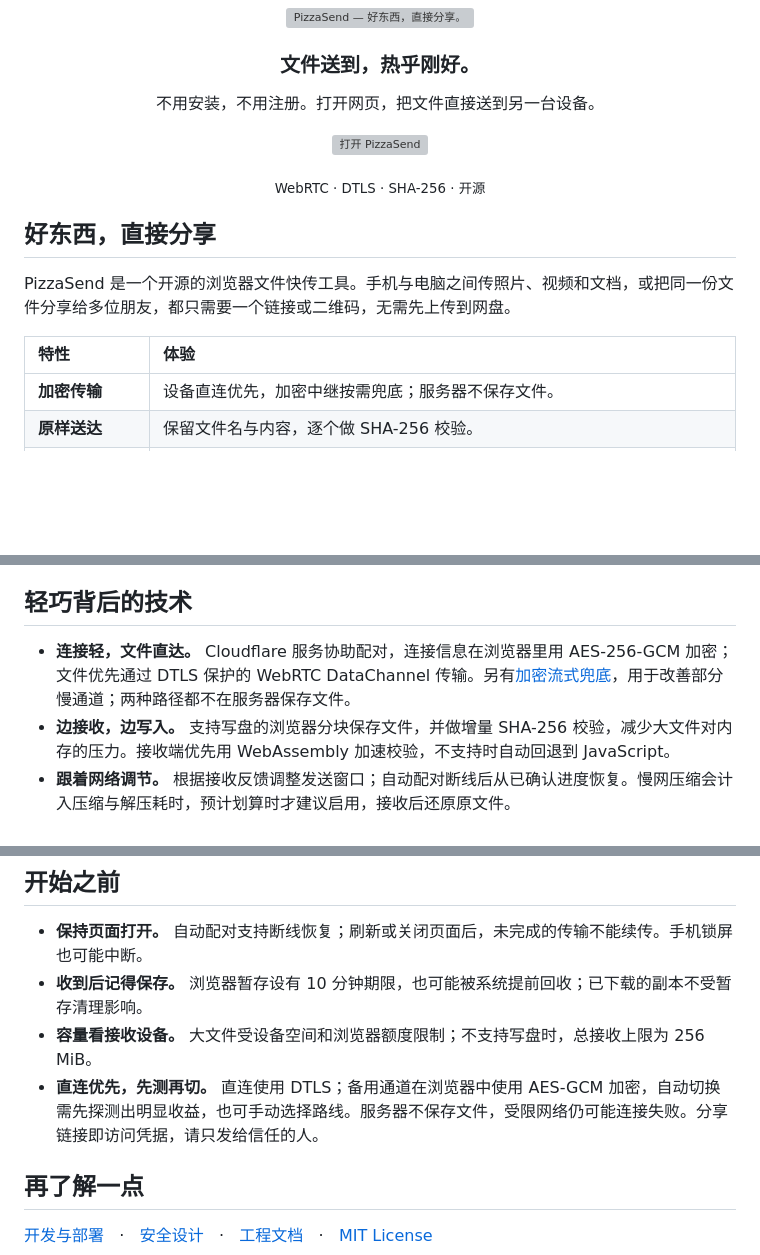
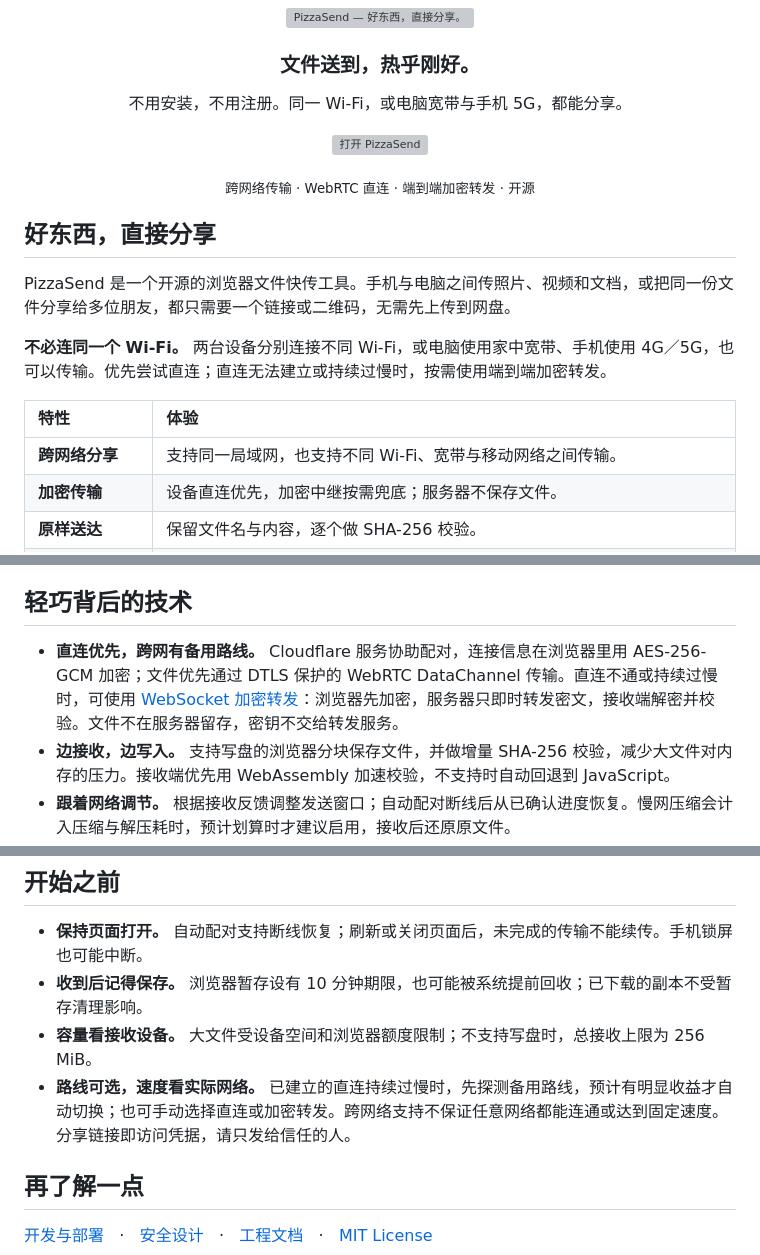
Before and after one commit to TatsuhiroC/pizza-send, a Markdown page: README.md, 3 parts joined by grey strips. Rendered like a GitHub page; blank space fills up the shorter version; grey boxes are pictures that could not be loaded.

```diff
--- a/README.md
+++ b/README.md
@@ -5,18 +5,21 @@
 <div align="center">
   <img src="docs/assets/readme-cover.svg" alt="PizzaSend — 好东西，直接分享。" width="960" />
   <h3>文件送到，热乎刚好。</h3>
-  <p>不用安装，不用注册。打开网页，把文件直接送到另一台设备。</p>
+  <p>不用安装，不用注册。同一 Wi-Fi，或电脑宽带与手机 5G，都能分享。</p>
   <p><a href="https://pizzasend.dpdns.org/"><img src="docs/assets/open-pizzasend-zh.svg" alt="打开 PizzaSend" width="174" height="40" /></a></p>
-  <p><sub>WebRTC · DTLS · SHA-256 · 开源</sub></p>
+  <p><sub>跨网络传输 · WebRTC 直连 · 端到端加密转发 · 开源</sub></p>
 </div>
 
 ## 好东西，直接分享
 
 PizzaSend 是一个开源的浏览器文件快传工具。手机与电脑之间传照片、视频和文档，或把同一份文件分享给多位朋友，都只需要一个链接或二维码，无需先上传到网盘。
 
+**不必连同一个 Wi-Fi。** 两台设备分别连接不同 Wi-Fi，或电脑使用家中宽带、手机使用 4G／5G，也可以传输。优先尝试直连；直连无法建立或持续过慢时，按需使用端到端加密转发。
+
 <table width="100%">
   <thead><tr><th align="left">特性</th><th align="left">体验</th></tr></thead>
   <tbody>
+    <tr><td><strong>跨网络分享</strong></td><td>支持同一局域网，也支持不同 Wi-Fi、宽带与移动网络之间传输。</td></tr>
     <tr><td><strong>加密传输</strong></td><td>设备直连优先，加密中继按需兜底；服务器不保存文件。</td></tr>
     <tr><td><strong>原样送达</strong></td><td>保留文件名与内容，逐个做 SHA-256 校验。</td></tr>
     <tr><td><strong>一起分享</strong></td><td>同一链接，最多 10 人同时接收，各自拥有独立进度。</td></tr>
@@ -33,7 +36,7 @@ PizzaSend 是一个开源的浏览器文件快传工具。手机与电脑之间
 
 ## 轻巧背后的技术
 
-- **连接轻，文件直达。** Cloudflare 服务协助配对，连接信息在浏览器里用 AES-256-GCM 加密；文件优先通过 DTLS 保护的 WebRTC DataChannel 传输。另有[加密流式兜底](docs/stream-relay.md)，用于改善部分慢通道；两种路径都不在服务器保存文件。
+- **直连优先，跨网有备用路线。** Cloudflare 服务协助配对，连接信息在浏览器里用 AES-256-GCM 加密；文件优先通过 DTLS 保护的 WebRTC DataChannel 传输。直连不通或持续过慢时，可使用 [WebSocket 加密转发](docs/stream-relay.md)：浏览器先加密，服务器只即时转发密文，接收端解密并校验。文件不在服务器留存，密钥不交给转发服务。
 - **边接收，边写入。** 支持写盘的浏览器分块保存文件，并做增量 SHA-256 校验，减少大文件对内存的压力。接收端优先用 WebAssembly 加速校验，不支持时自动回退到 JavaScript。
 - **跟着网络调节。** 根据接收反馈调整发送窗口；自动配对断线后从已确认进度恢复。慢网压缩会计入压缩与解压耗时，预计划算时才建议启用，接收后还原原文件。
 
@@ -42,7 +45,7 @@ PizzaSend 是一个开源的浏览器文件快传工具。手机与电脑之间
 - **保持页面打开。** 自动配对支持断线恢复；刷新或关闭页面后，未完成的传输不能续传。手机锁屏也可能中断。
 - **收到后记得保存。** 浏览器暂存设有 10 分钟期限，也可能被系统提前回收；已下载的副本不受暂存清理影响。
 - **容量看接收设备。** 大文件受设备空间和浏览器额度限制；不支持写盘时，总接收上限为 256 MiB。
-- **直连优先，先测再切。** 直连使用 DTLS；备用通道在浏览器中使用 AES-GCM 加密，自动切换需先探测出明显收益，也可手动选择路线。服务器不保存文件，受限网络仍可能连接失败。分享链接即访问凭据，请只发给信任的人。
+- **路线可选，速度看实际网络。** 已建立的直连持续过慢时，先探测备用路线，预计有明显收益才自动切换；也可手动选择直连或加密转发。跨网络支持不保证任意网络都能连通或达到固定速度。分享链接即访问凭据，请只发给信任的人。
 
 ## 再了解一点
 
```
Also changed, not shown: README.en.md (+7 -4 lines).
